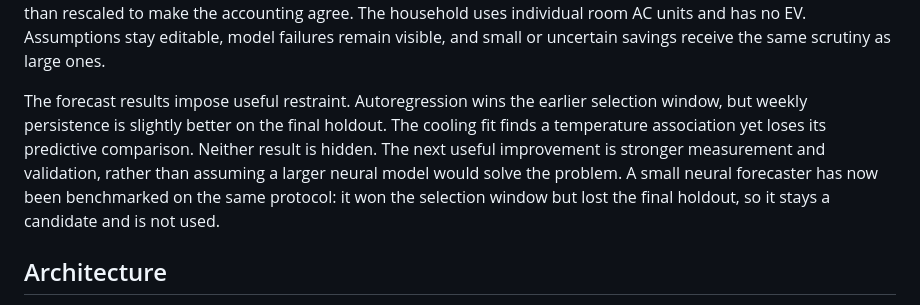
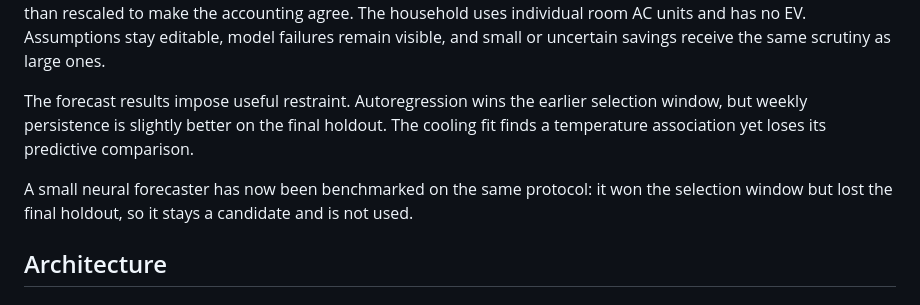
Before and after one commit to FaiyazEnayet/wattwise, a Markdown page: README.md, the part around the change. Drawn GitHub-style.

Commit message:
Update README with forecast results and neural model details
Clarified the discussion on forecast results and neural forecaster benchmarking in the README.

```diff
--- a/README.md
+++ b/README.md
@@ -49,7 +49,9 @@ WattWise studies my household's electricity use and asks which change is worth m
 
 The billing audit changed the interpretation of an apparent data-quality problem. An earlier reconciliation included the next billing period's first day and compared some periods against chart-read estimates. Correcting the boundary and using the later detailed extraction removes most of the discrepancy. The original readings are retained rather than rescaled to make the accounting agree. The household uses individual room AC units and has no EV. Assumptions stay editable, model failures remain visible, and small or uncertain savings receive the same scrutiny as large ones.
 
-The forecast results impose useful restraint. Autoregression wins the earlier selection window, but weekly persistence is slightly better on the final holdout. The cooling fit finds a temperature association yet loses its predictive comparison. Neither result is hidden. The next useful improvement is stronger measurement and validation, rather than assuming a larger neural model would solve the problem. A small neural forecaster has now been benchmarked on the same protocol: it won the selection window but lost the final holdout, so it stays a candidate and is not used.
+The forecast results impose useful restraint. Autoregression wins the earlier selection window, but weekly persistence is slightly better on the final holdout. The cooling fit finds a temperature association yet loses its predictive comparison.
+
+A small neural forecaster has now been benchmarked on the same protocol: it won the selection window but lost the final holdout, so it stays a candidate and is not used.
 
 ## Architecture
 
```
